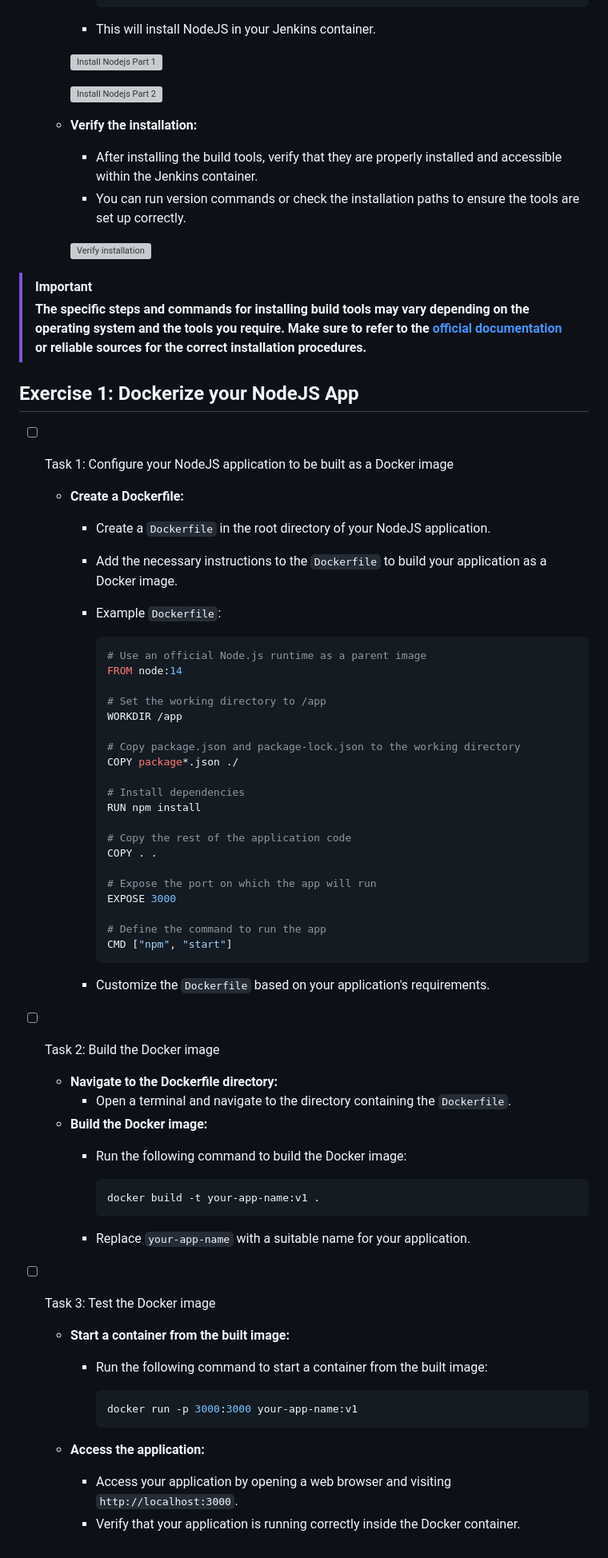
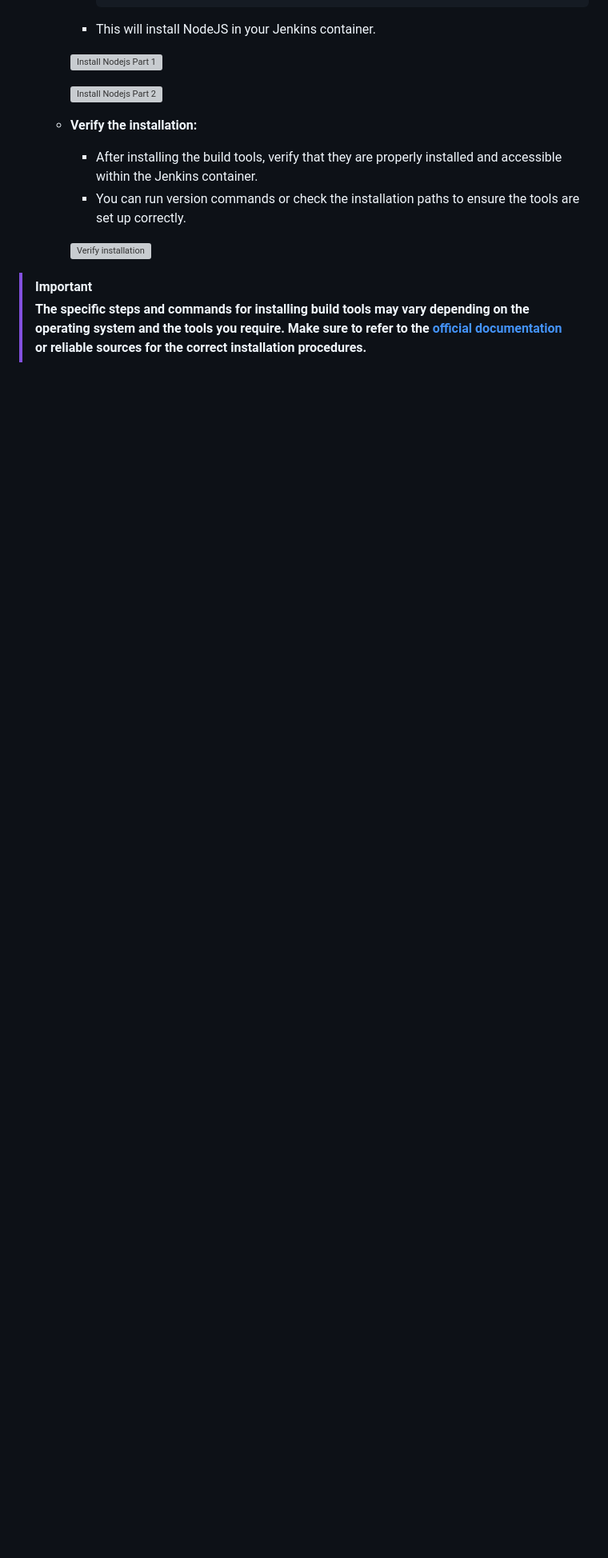
Before and after one commit to karanthakakr04/devops-bootcamp-exercises, a Markdown page: 8 - Build Automation & CI-CD with Jenkins/chapter8-exercises.md, the part around the change. Shown: that part at 80% size. Drawn GitHub-style; blank space fills up the shorter version; grey boxes are pictures that could not be loaded.

````diff
--- a/8 - Build Automation & CI-CD with Jenkins/chapter8-exercises.md
+++ b/8 - Build Automation & CI-CD with Jenkins/chapter8-exercises.md
@@ -331,60 +331,3 @@ However, the choice between direct installation and using a plugin should be bas
 
 > [!IMPORTANT]
 > **The specific steps and commands for installing build tools may vary depending on the operating system and the tools you require. Make sure to refer to the [official documentation](https://docs.nodesource.com/nsolid/5.0/docs#nsolid-runtime) or reliable sources for the correct installation procedures.**
-
-## Exercise 1: Dockerize your NodeJS App
-
-- [ ] Task 1: Configure your NodeJS application to be built as a Docker image
-  - **Create a Dockerfile:**
-    - Create a `Dockerfile` in the root directory of your NodeJS application.
-    - Add the necessary instructions to the `Dockerfile` to build your application as a Docker image.
-    - Example `Dockerfile`:
-
-      ```Dockerfile
-      # Use an official Node.js runtime as a parent image
-      FROM node:14
-
-      # Set the working directory to /app
-      WORKDIR /app
-
-      # Copy package.json and package-lock.json to the working directory
-      COPY package*.json ./
-
-      # Install dependencies
-      RUN npm install
-
-      # Copy the rest of the application code
-      COPY . .
-
-      # Expose the port on which the app will run
-      EXPOSE 3000
-
-      # Define the command to run the app
-      CMD ["npm", "start"]
-      ```
-
-    - Customize the `Dockerfile` based on your application's requirements.
-
-- [ ] Task 2: Build the Docker image
-  - **Navigate to the Dockerfile directory:**
-    - Open a terminal and navigate to the directory containing the `Dockerfile`.
-  - **Build the Docker image:**
-    - Run the following command to build the Docker image:
-
-      ```bash
-      docker build -t your-app-name:v1 .
-      ```
-
-    - Replace `your-app-name` with a suitable name for your application.
-
-- [ ] Task 3: Test the Docker image
-  - **Start a container from the built image:**
-    - Run the following command to start a container from the built image:
-
-      ```bash
-      docker run -p 3000:3000 your-app-name:v1
-      ```
-
-  - **Access the application:**
-    - Access your application by opening a web browser and visiting `http://localhost:3000`.
-    - Verify that your application is running correctly inside the Docker container.
````
